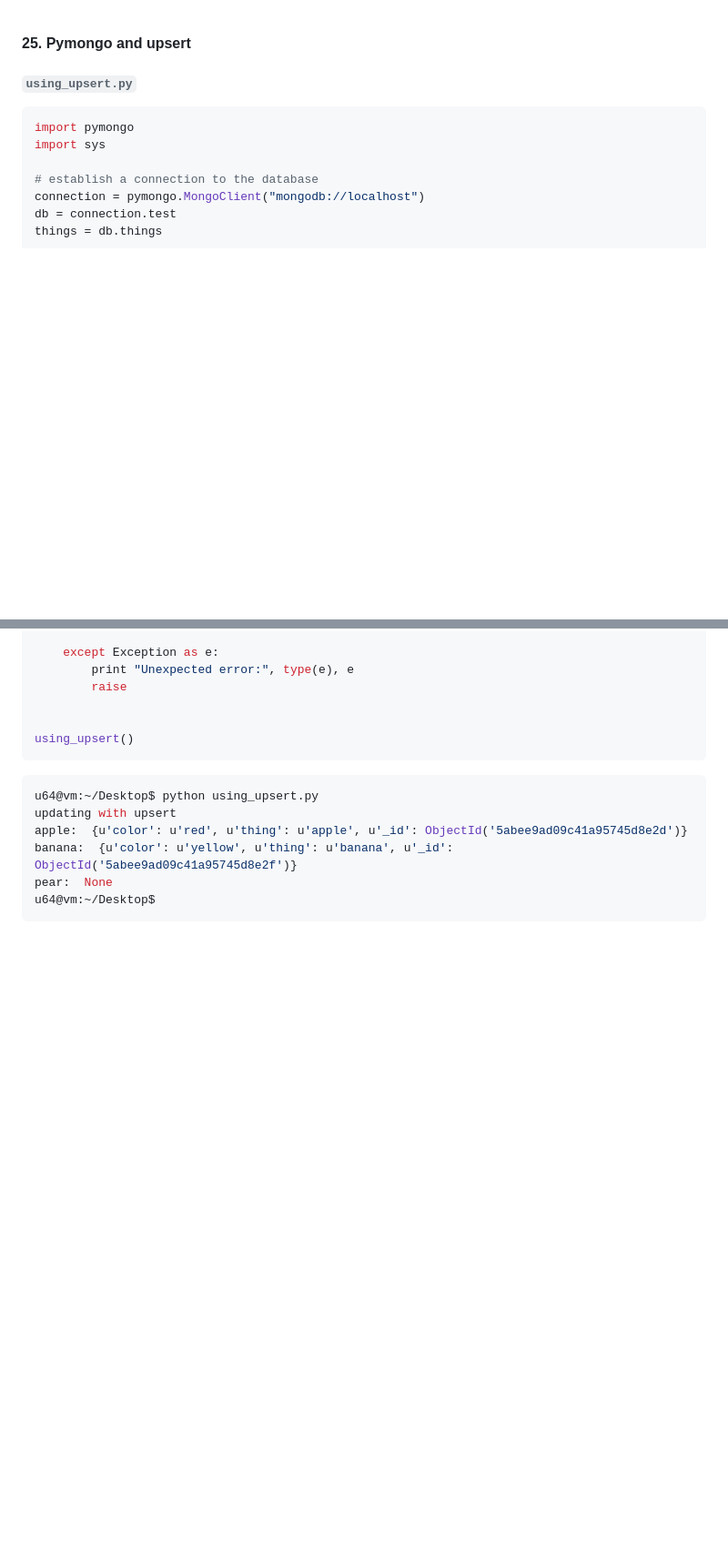
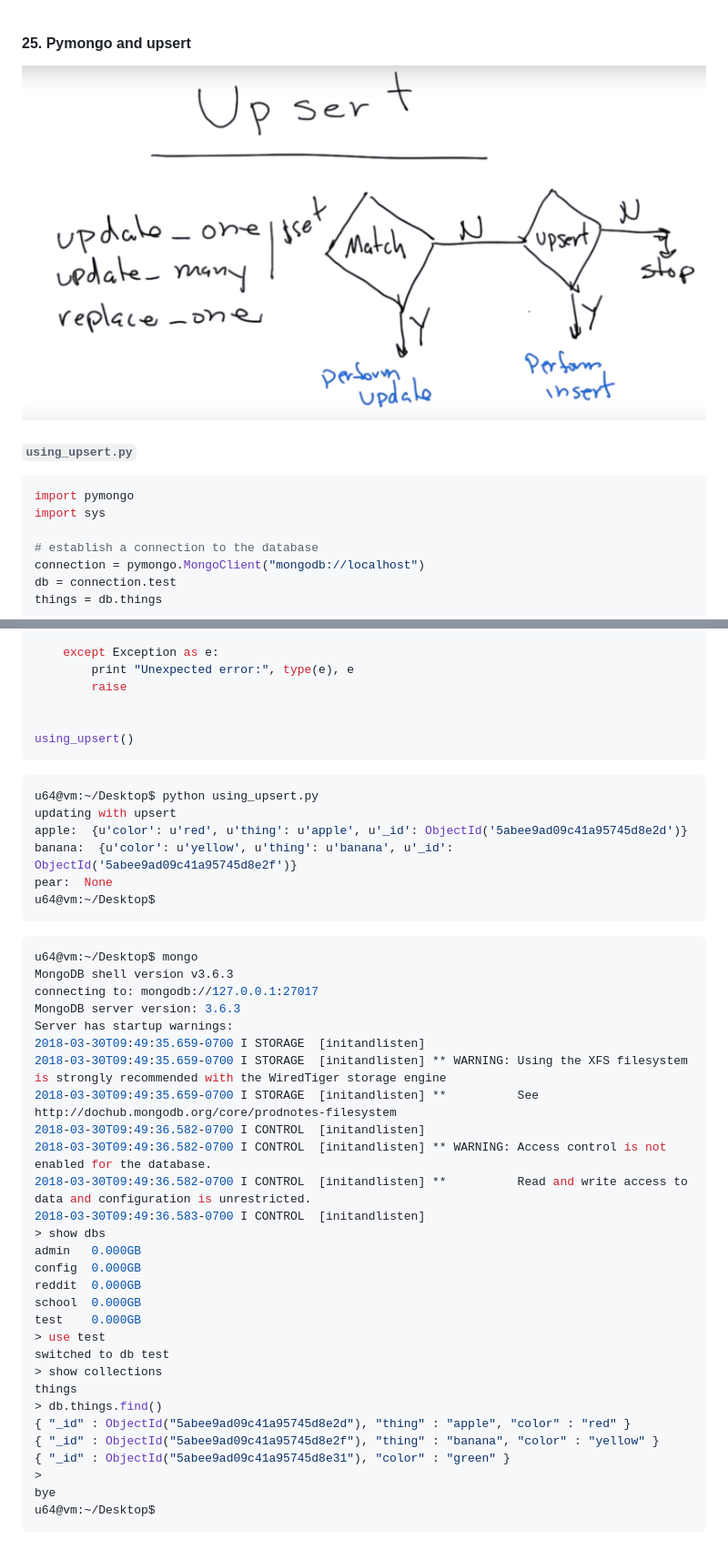
Before and after one commit to Kan1shka9/Learning-MongoDB, a Markdown page: 25_Pymongo-and-upsert.md, 2 parts joined by grey strips. Shown: that part at 91% size. Rendered like a GitHub page; pictures changed too: images/25/1.png (added); blank space fills up the shorter version.

Commit message:
upserts update

````diff
--- a/25_Pymongo-and-upsert.md
+++ b/25_Pymongo-and-upsert.md
@@ -1,4 +1,6 @@
 #### 25. Pymongo and upsert
+
+![](images/25/1.png)
 
 ###### `using_upsert.py`
 
@@ -48,3 +50,35 @@ banana:  {u'color': u'yellow', u'thing': u'banana', u'_id': ObjectId('5abee9ad09
 pear:  None
 u64@vm:~/Desktop$
 ```
+
+```sh
+u64@vm:~/Desktop$ mongo
+MongoDB shell version v3.6.3
+connecting to: mongodb://127.0.0.1:27017
+MongoDB server version: 3.6.3
+Server has startup warnings:
+2018-03-30T09:49:35.659-0700 I STORAGE  [initandlisten]
+2018-03-30T09:49:35.659-0700 I STORAGE  [initandlisten] ** WARNING: Using the XFS filesystem is strongly recommended with the WiredTiger storage engine
+2018-03-30T09:49:35.659-0700 I STORAGE  [initandlisten] **          See http://dochub.mongodb.org/core/prodnotes-filesystem
+2018-03-30T09:49:36.582-0700 I CONTROL  [initandlisten]
+2018-03-30T09:49:36.582-0700 I CONTROL  [initandlisten] ** WARNING: Access control is not enabled for the database.
+2018-03-30T09:49:36.582-0700 I CONTROL  [initandlisten] **          Read and write access to data and configuration is unrestricted.
+2018-03-30T09:49:36.583-0700 I CONTROL  [initandlisten]
+> show dbs
+admin   0.000GB
+config  0.000GB
+reddit  0.000GB
+school  0.000GB
+test    0.000GB
+> use test
+switched to db test
+> show collections
+things
+> db.things.find()
+{ "_id" : ObjectId("5abee9ad09c41a95745d8e2d"), "thing" : "apple", "color" : "red" }
+{ "_id" : ObjectId("5abee9ad09c41a95745d8e2f"), "thing" : "banana", "color" : "yellow" }
+{ "_id" : ObjectId("5abee9ad09c41a95745d8e31"), "color" : "green" }
+>
+bye
+u64@vm:~/Desktop$
+```
````
